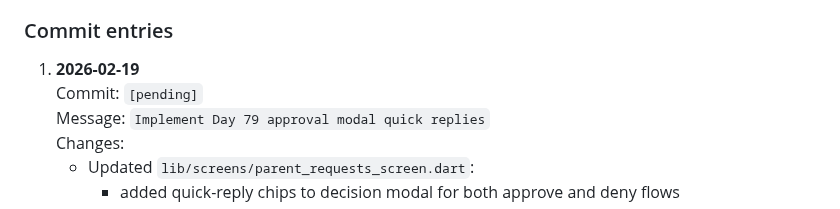
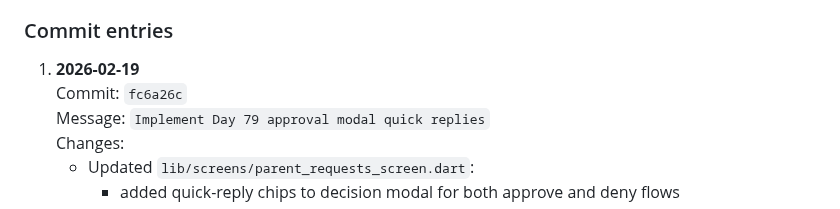
Before and after one commit to naveeneppalapally/TrustBridge, a Markdown page: docs/PROGRESS_JOURNAL.md, the part around the change. Rendered like a GitHub page.

Commit message:
Update Day 79 journal commit hash

```diff
--- a/docs/PROGRESS_JOURNAL.md
+++ b/docs/PROGRESS_JOURNAL.md
@@ -3163,7 +3163,7 @@ adding one-tap reply templates inside the approval/denial modal.
 ### Commit entries
 
 1. **2026-02-19**
-   Commit: `[pending]`
+   Commit: `fc6a26c`
    Message: `Implement Day 79 approval modal quick replies`
    Changes:
    - Updated `lib/screens/parent_requests_screen.dart`:
```
